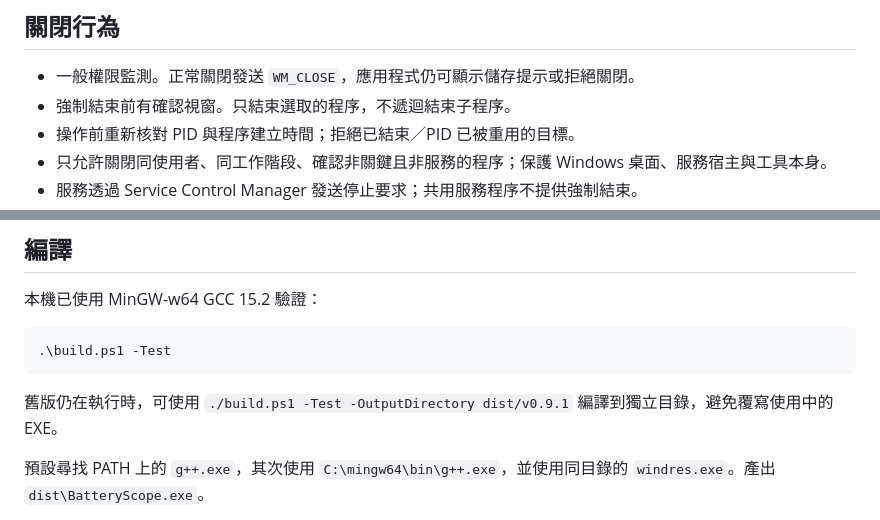
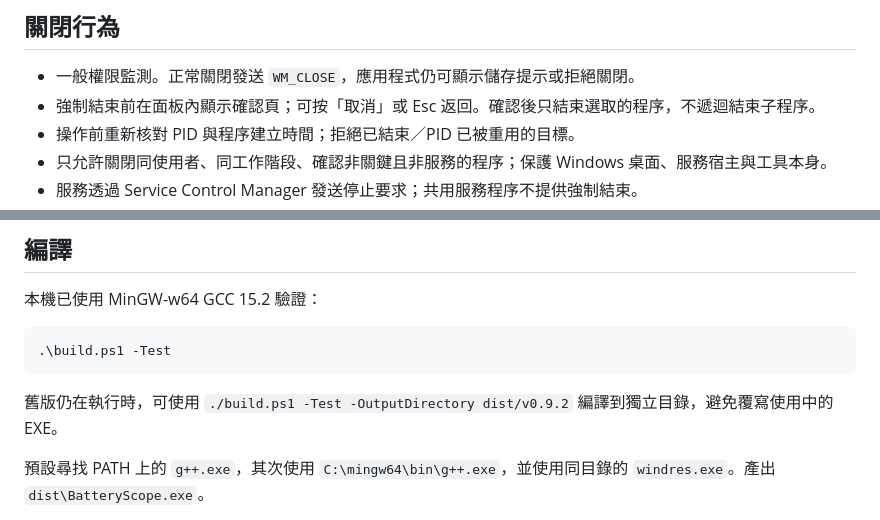
Before and after one commit to rio10255254/BatteryScope, a Markdown page: README.md, 2 parts joined by grey strips. Drawn GitHub-style.

````diff
--- a/README.md
+++ b/README.md
@@ -67,7 +69,7 @@
 ## 關閉行為
 
 - 一般權限監測。正常關閉發送 `WM_CLOSE`，應用程式仍可顯示儲存提示或拒絕關閉。
-- 強制結束前有確認視窗。只結束選取的程序，不遞迴結束子程序。
+- 強制結束前在面板內顯示確認頁；可按「取消」或 Esc 返回。確認後只結束選取的程序，不遞迴結束子程序。
 - 操作前重新核對 PID 與程序建立時間；拒絕已結束／PID 已被重用的目標。
 - 只允許關閉同使用者、同工作階段、確認非關鍵且非服務的程序；保護 Windows 桌面、服務宿主與工具本身。
 - 服務透過 Service Control Manager 發送停止要求；共用服務程序不提供強制結束。
@@ -97,7 +99,7 @@
 .\build.ps1 -Test
 ```
 
-舊版仍在執行時，可使用 `./build.ps1 -Test -OutputDirectory dist/v0.9.1` 編譯到獨立目錄，避免覆寫使用中的 EXE。
+舊版仍在執行時，可使用 `./build.ps1 -Test -OutputDirectory dist/v0.9.2` 編譯到獨立目錄，避免覆寫使用中的 EXE。
 
 預設尋找 PATH 上的 `g++.exe`，其次使用 `C:\mingw64\bin\g++.exe`，並使用同目錄的 `windres.exe`。產出 `dist\BatteryScope.exe`。
 
````
Also changed, not shown: other parts of README.md (+6 -4 lines), README.en.md (+7 -5 lines), VALIDATION.md (+4 -0 lines), docs/batteryscope-v9.2-confirm-en.png (added), docs/batteryscope-v9.2-confirm-zh.png (added), 4 other files.
